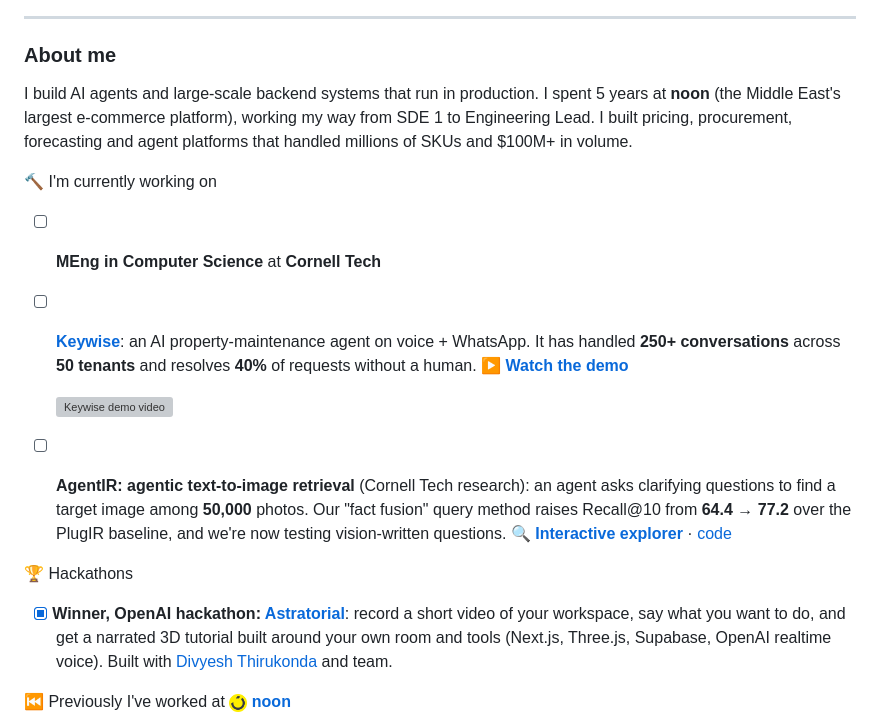
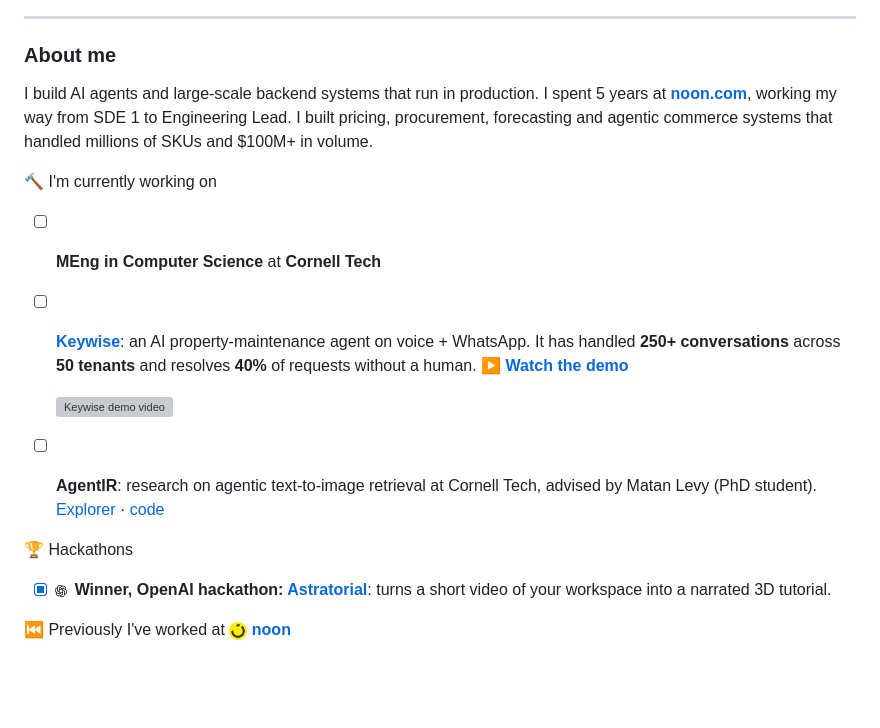
Before and after one commit to bm2515/bm2515, a Markdown page: README.md, the part around the change. Drawn GitHub-style; pictures changed too: assets/openai.png (added); blank space fills up the shorter version; grey boxes are pictures that could not be loaded.

Commit message:
Shorten AgentIR and hackathon lines, add OpenAI logo, link noon.com
Co-Authored-By: Claude Opus 5.5 <noreply@anthropic.com>

```diff
--- a/README.md
+++ b/README.md
@@ -8,17 +8,17 @@
 ---
 
 ### About me
-I build AI agents and large-scale backend systems that run in production. I spent 5 years at **noon** (the Middle East's largest e-commerce platform), working my way from SDE 1 to Engineering Lead. I built pricing, procurement, forecasting and agent platforms that handled millions of SKUs and $100M+ in volume.
+I build AI agents and large-scale backend systems that run in production. I spent 5 years at **[noon.com](https://www.noon.com)**, working my way from SDE 1 to Engineering Lead. I built pricing, procurement, forecasting and agentic commerce systems that handled millions of SKUs and $100M+ in volume.
 
 🔨 I'm currently working on
 - [ ] **MEng in Computer Science** at **Cornell Tech**
 - [ ] **[Keywise](https://www.getkeywise.app/)**: an AI property-maintenance agent on voice + WhatsApp. It has handled **250+ conversations** across **50 tenants** and resolves **40%** of requests without a human. ▶️ **[Watch the demo](https://www.youtube.com/watch?v=PDfTenPIxJs)**
 
   <a href="https://www.youtube.com/watch?v=PDfTenPIxJs"><img src="https://img.youtube.com/vi/PDfTenPIxJs/hqdefault.jpg" alt="Keywise demo video" width="420"></a>
-- [ ] **AgentIR: agentic text-to-image retrieval** (Cornell Tech research): an agent asks clarifying questions to find a target image among **50,000** photos. Our "fact fusion" query method raises Recall@10 from **64.4 → 77.2** over the PlugIR baseline, and we're now testing vision-written questions. 🔍 **[Interactive explorer](https://claude.ai/artifact/PgvVQFeq2tmpACDmFWfUXN)** · [code](https://github.com/lcambisaca/IR-experiments)
+- [ ] **AgentIR**: research on agentic text-to-image retrieval at Cornell Tech, advised by Matan Levy (PhD student). [Explorer](https://claude.ai/artifact/PgvVQFeq2tmpACDmFWfUXN) · [code](https://github.com/lcambisaca/IR-experiments)
 
 🏆 Hackathons
-- [x] **Winner, OpenAI hackathon: [Astratorial](https://github.com/tasosger/gpt6_hackathon)**: record a short video of your workspace, say what you want to do, and get a narrated 3D tutorial built around your own room and tools (Next.js, Three.js, Supabase, OpenAI realtime voice). Built with [Divyesh Thirukonda](https://github.com/Divyesh-Thirukonda) and team.
+- [x] <img src="assets/openai.png" alt="OpenAI" width="18" align="center"> **Winner, OpenAI hackathon: [Astratorial](https://github.com/tasosger/gpt6_hackathon)**: turns a short video of your workspace into a narrated 3D tutorial.
 
 ⏮️ Previously I've worked at <img src="assets/noon.png" alt="noon" width="18" align="center"> **[noon](https://www.noon.com)**
 - [x] **Engineering Lead**: built noon's **MCP-based agent gateway** (LangGraph + Temporal), integrating **25 internal services** at **100K requests/day**. Led 5 engineers scaling an enterprise AI platform across 9 teams and cut time-to-first-agent by **65%**.
```
